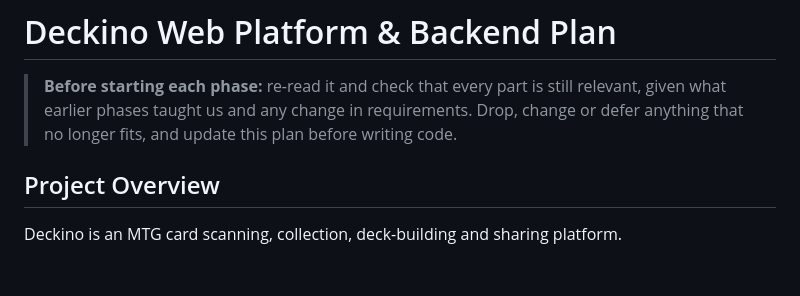
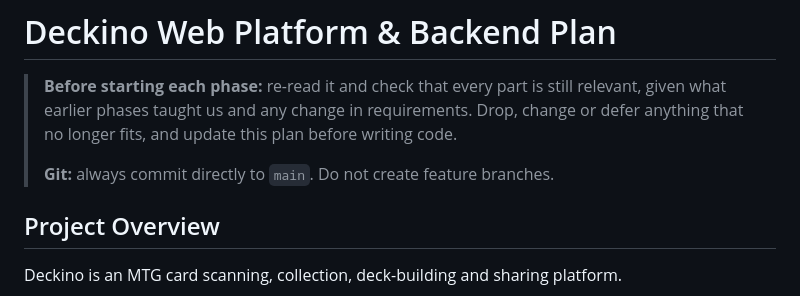
Before and after one commit to vetkaashaas/Deckino, a Markdown page: PLAN.md, the part around the change. Drawn GitHub-style; blank space fills up the shorter version.

Commit message:
- Plan: always commit directly to main
Co-Authored-By: Claude Opus 5.5 <noreply@anthropic.com>

```diff
--- a/PLAN.md
+++ b/PLAN.md
@@ -1,6 +1,8 @@
 # Deckino Web Platform & Backend Plan
 
 > **Before starting each phase:** re-read it and check that every part is still relevant, given what earlier phases taught us and any change in requirements. Drop, change or defer anything that no longer fits, and update this plan before writing code.
+>
+> **Git:** always commit directly to `main`. Do not create feature branches.
 
 ## Project Overview
 
```
